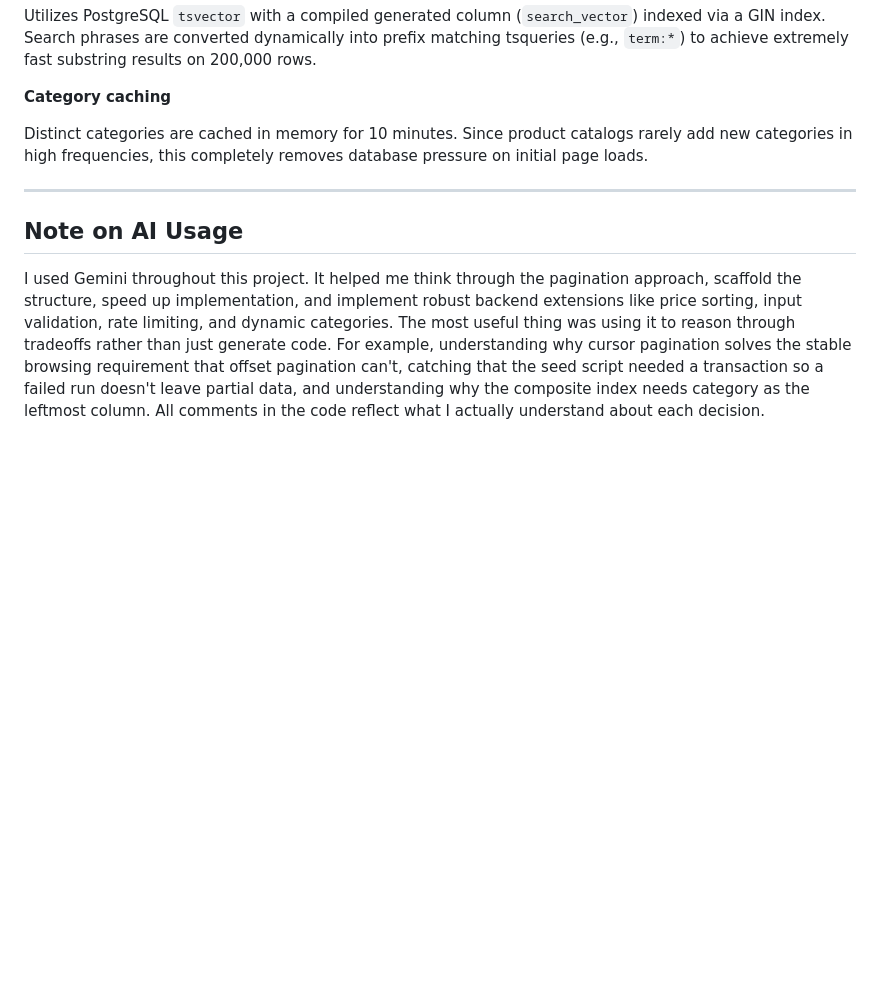
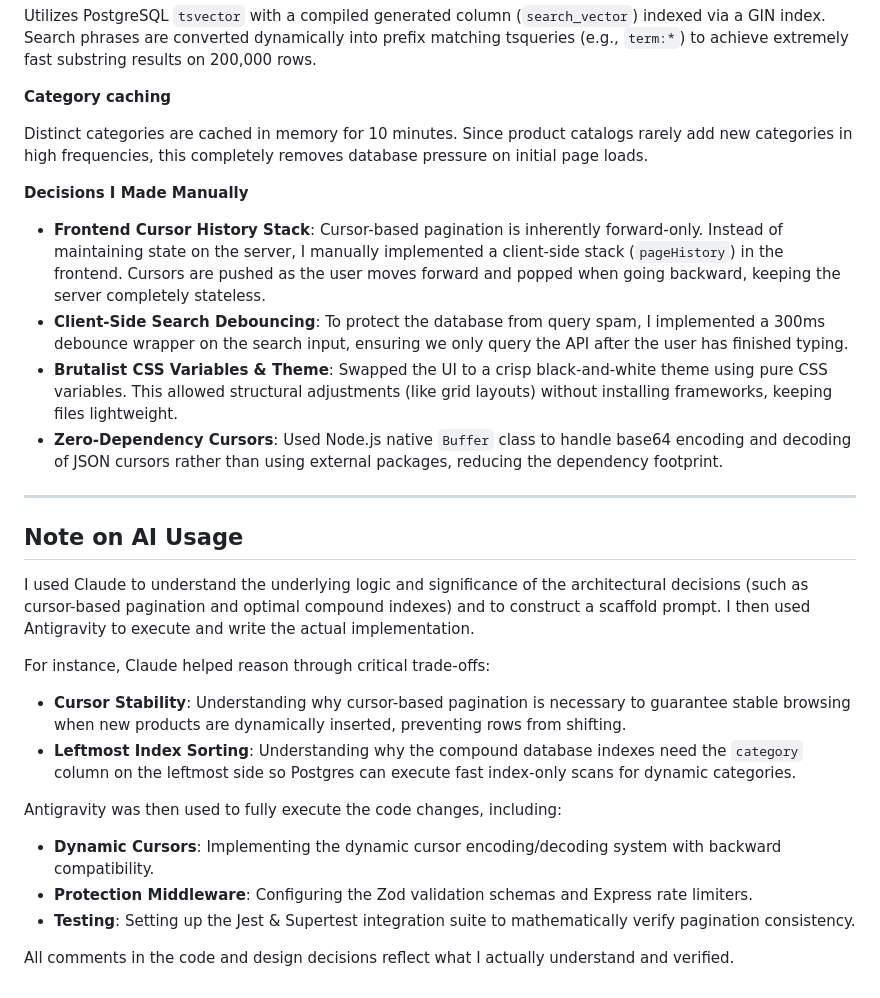
Before and after one commit to aaroohhiiii/Product-Browse, a Markdown page: README.md, the part around the change. GitHub-like rendering; blank space fills up the shorter version.

Commit message:
docs: update readme

```diff
--- a/README.md
+++ b/README.md
@@ -183,8 +183,26 @@ Utilizes PostgreSQL `tsvector` with a compiled generated column (`search_vector`
 
 Distinct categories are cached in memory for 10 minutes. Since product catalogs rarely add new categories in high frequencies, this completely removes database pressure on initial page loads.
 
+**Decisions I Made Manually**
+
+* **Frontend Cursor History Stack**: Cursor-based pagination is inherently forward-only. Instead of maintaining state on the server, I manually implemented a client-side stack (`pageHistory`) in the frontend. Cursors are pushed as the user moves forward and popped when going backward, keeping the server completely stateless.
+* **Client-Side Search Debouncing**: To protect the database from query spam, I implemented a 300ms debounce wrapper on the search input, ensuring we only query the API after the user has finished typing.
+* **Brutalist CSS Variables & Theme**: Swapped the UI to a crisp black-and-white theme using pure CSS variables. This allowed structural adjustments (like grid layouts) without installing frameworks, keeping files lightweight.
+* **Zero-Dependency Cursors**: Used Node.js native `Buffer` class to handle base64 encoding and decoding of JSON cursors rather than using external packages, reducing the dependency footprint.
+
 ---
 
 ## Note on AI Usage
 
-I used Gemini throughout this project. It helped me think through the pagination approach, scaffold the structure, speed up implementation, and implement robust backend extensions like price sorting, input validation, rate limiting, and dynamic categories. The most useful thing was using it to reason through tradeoffs rather than just generate code. For example, understanding why cursor pagination solves the stable browsing requirement that offset pagination can't, catching that the seed script needed a transaction so a failed run doesn't leave partial data, and understanding why the composite index needs category as the leftmost column. All comments in the code reflect what I actually understand about each decision.
+I used Claude to understand the underlying logic and significance of the architectural decisions (such as cursor-based pagination and optimal compound indexes) and to construct a scaffold prompt. I then used Antigravity to execute and write the actual implementation.
+
+For instance, Claude helped reason through critical trade-offs:
+* **Cursor Stability**: Understanding why cursor-based pagination is necessary to guarantee stable browsing when new products are dynamically inserted, preventing rows from shifting.
+* **Leftmost Index Sorting**: Understanding why the compound database indexes need the `category` column on the leftmost side so Postgres can execute fast index-only scans for dynamic categories.
+
+Antigravity was then used to fully execute the code changes, including:
+* **Dynamic Cursors**: Implementing the dynamic cursor encoding/decoding system with backward compatibility.
+* **Protection Middleware**: Configuring the Zod validation schemas and Express rate limiters.
+* **Testing**: Setting up the Jest & Supertest integration suite to mathematically verify pagination consistency.
+
+All comments in the code and design decisions reflect what I actually understand and verified.
```
